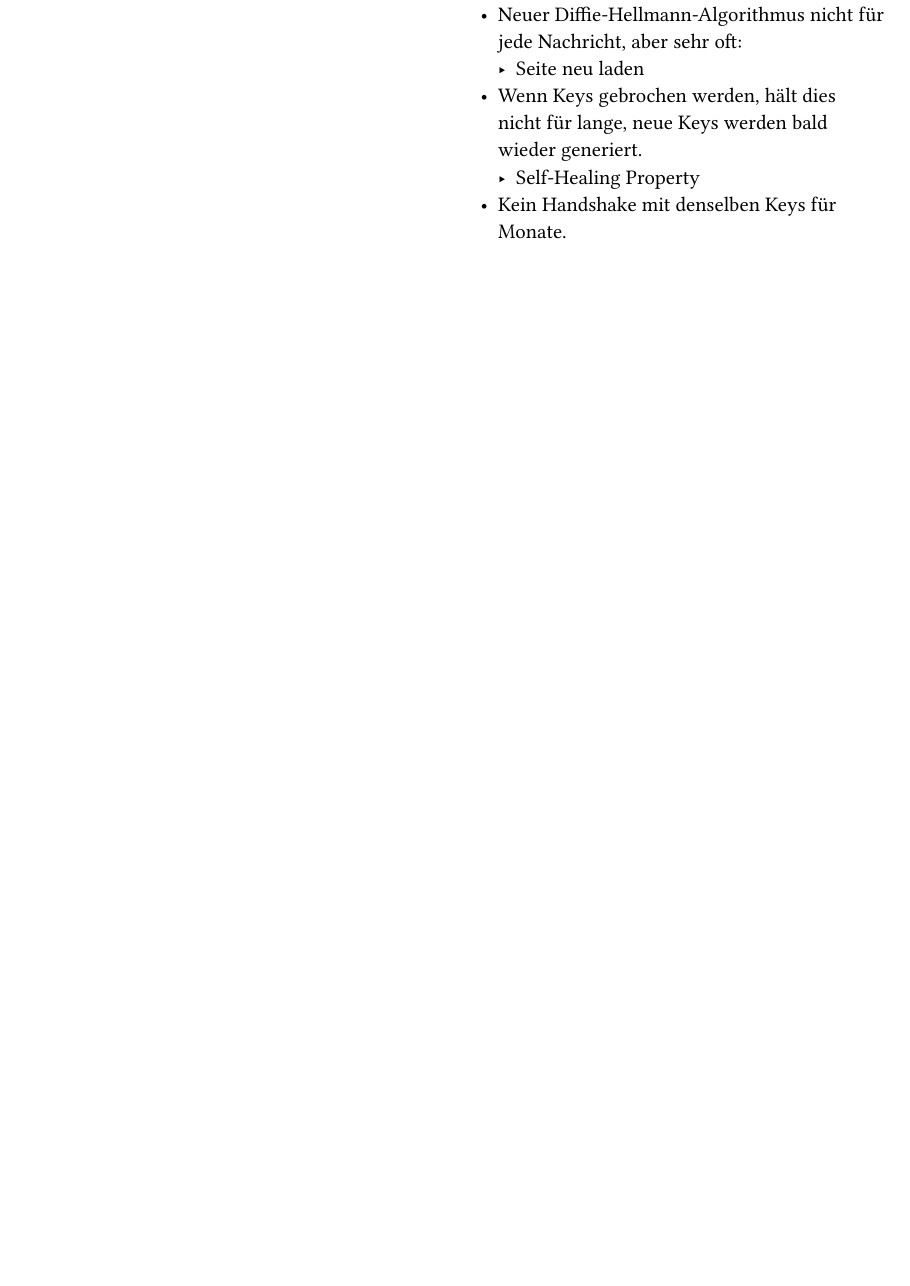
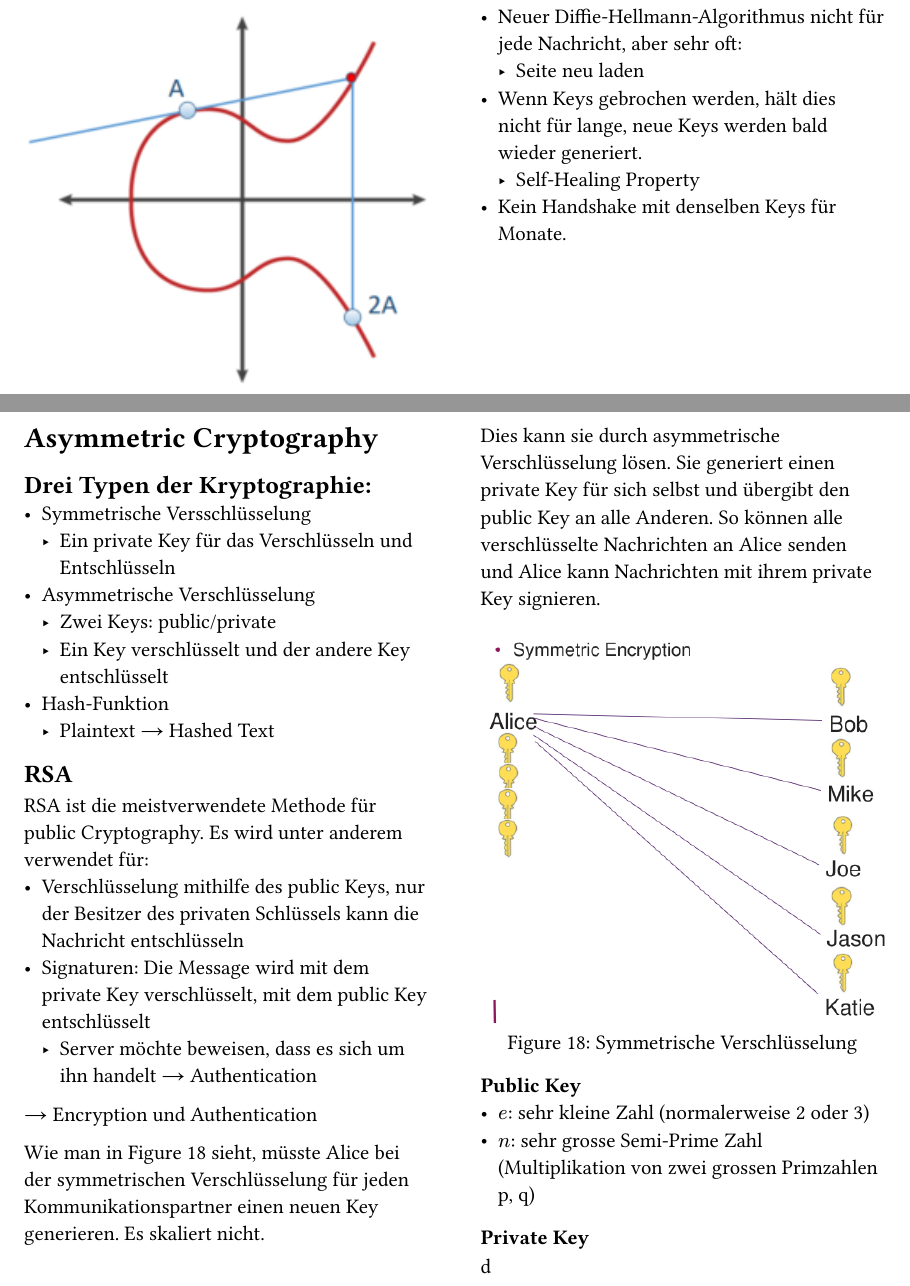
Before and after one commit to DamienFlury/summaries, a Typst document (CySec/main.typ): part of page 12 of 12 before the commit and two parts of pages 12 and 13 of 13 after it, the two joined at a grey line, cut so that both start at the same text, the shorter picture padded with empty space. The pictures show the PDF file CySec/main.pdf that the author committed with the source.

Commit message:
Add more CySec notes

```diff
--- a/CySec/main.typ
+++ b/CySec/main.typ
@@ -590,3 +590,39 @@ Für dieselbe Key-Länge sind Elliptic Curves viel stärker (Siehe @ecc-comparis
 - Wenn Keys gebrochen werden, hält dies nicht für lange, neue Keys werden bald wieder generiert.
   - Self-Healing Property
 - Kein Handshake mit denselben Keys für Monate.
+
+#pagebreak()
+
+= Asymmetric Cryptography
+== Drei Typen der Kryptographie:
+- Symmetrische Versschlüsselung
+  - Ein private Key für das Verschlüsseln und Entschlüsseln
+- Asymmetrische Verschlüsselung
+  - Zwei Keys: public/private
+  - Ein Key verschlüsselt und der andere Key entschlüsselt
+- Hash-Funktion
+  - Plaintext #sym.arrow Hashed Text
+
+== RSA
+RSA ist die meistverwendete Methode für public Cryptography. Es wird unter anderem verwendet für:
+- Verschlüsselung mithilfe des public Keys, nur der Besitzer des privaten Schlüssels kann die Nachricht entschlüsseln
+- Signaturen: Die Message wird mit dem private Key verschlüsselt, mit dem public Key entschlüsselt
+  - Server möchte beweisen, dass es sich um ihn handelt #sym.arrow Authentication
+
+#sym.arrow Encryption und Authentication
+
+Wie man in @symmetric-encryption sieht, müsste Alice bei der symmetrischen Verschlüsselung für jeden Kommunikationspartner einen neuen Key generieren. Es skaliert nicht.
+
+Dies kann sie durch asymmetrische Verschlüsselung lösen. Sie generiert einen private Key für sich selbst und übergibt den public Key an alle Anderen. So können alle verschlüsselte Nachrichten an Alice senden und Alice kann Nachrichten mit ihrem private Key signieren.
+
+#figure(
+  image("symmetric-encryption.png"),
+  caption: [Symmetrische Verschlüsselung]
+)<symmetric-encryption>
+
+=== Public Key
+- $e$: sehr kleine Zahl (normalerweise 2 oder 3)
+- $n$: sehr grosse Semi-Prime Zahl (Multiplikation von zwei grossen Primzahlen p, q)
+
+=== Private Key
+d
```
Also changed, not shown: CySec/main.pdf, CySec/symmetric-encryption.png (added), CySec/main.typ (2 more changed lines).
